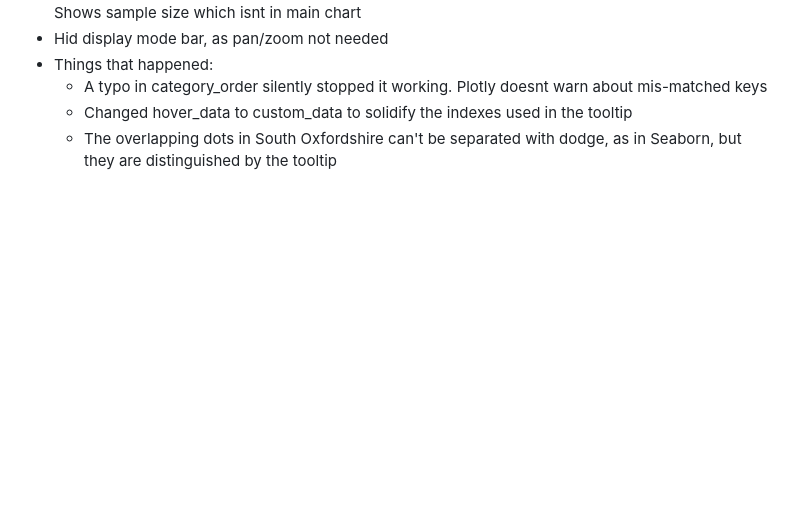
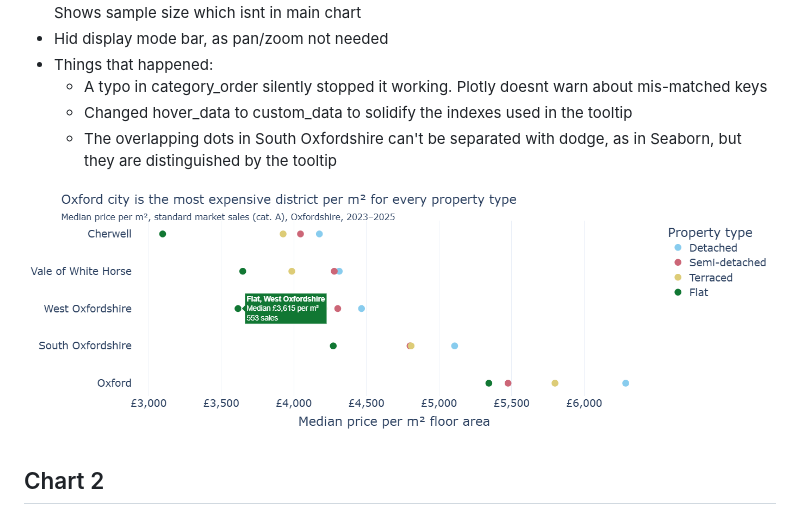
Before and after one commit to TomSCarter/oxfordshire-house-prices-dashboard, a Markdown page: logs/day3_plotly.md, the part around the change. Rendered like a GitHub page; pictures changed too: logs/figures/chart_1_plotly.png (added); blank space fills up the shorter version.

Commit message:
Added snip of Chart 1 plotly version

```diff
--- a/logs/day3_plotly.md
+++ b/logs/day3_plotly.md
@@ -21,3 +21,8 @@ Replotting graphs using Plotly express
     - A typo in category_order silently stopped it working. Plotly doesnt warn about mis-matched keys
     - Changed hover_data to custom_data to solidify the indexes used in the tooltip
     - The overlapping dots in South Oxfordshire can't be separated with dodge, as in Seaborn, but they are distinguished by the tooltip
+
+
+![Chart 1 - Plotly](figures/chart_1_plotly.png)
+
+## Chart 2
```
